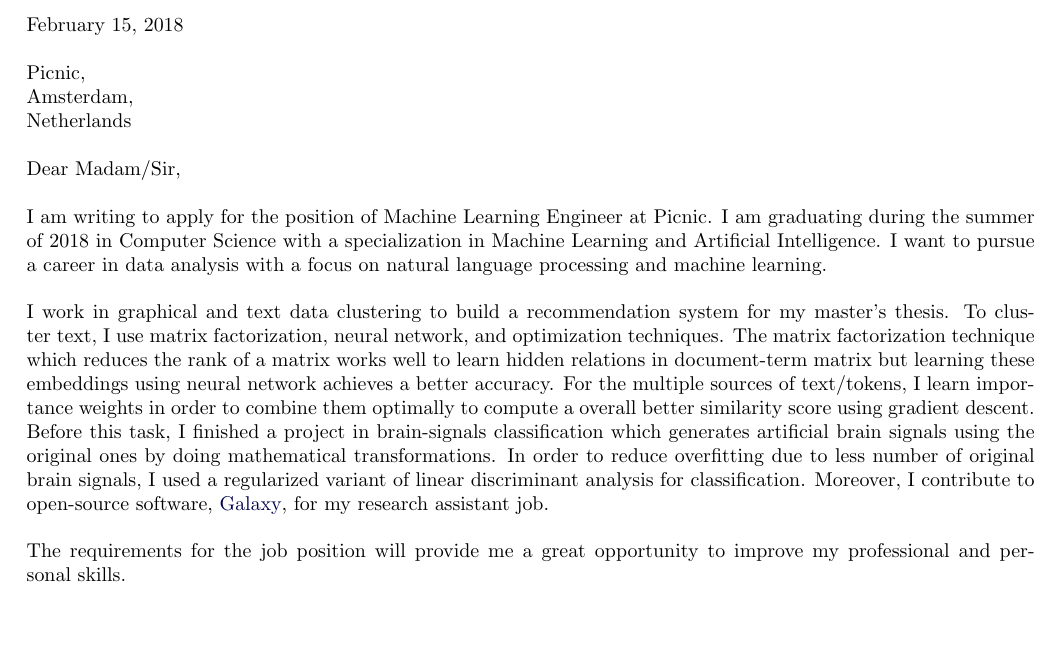
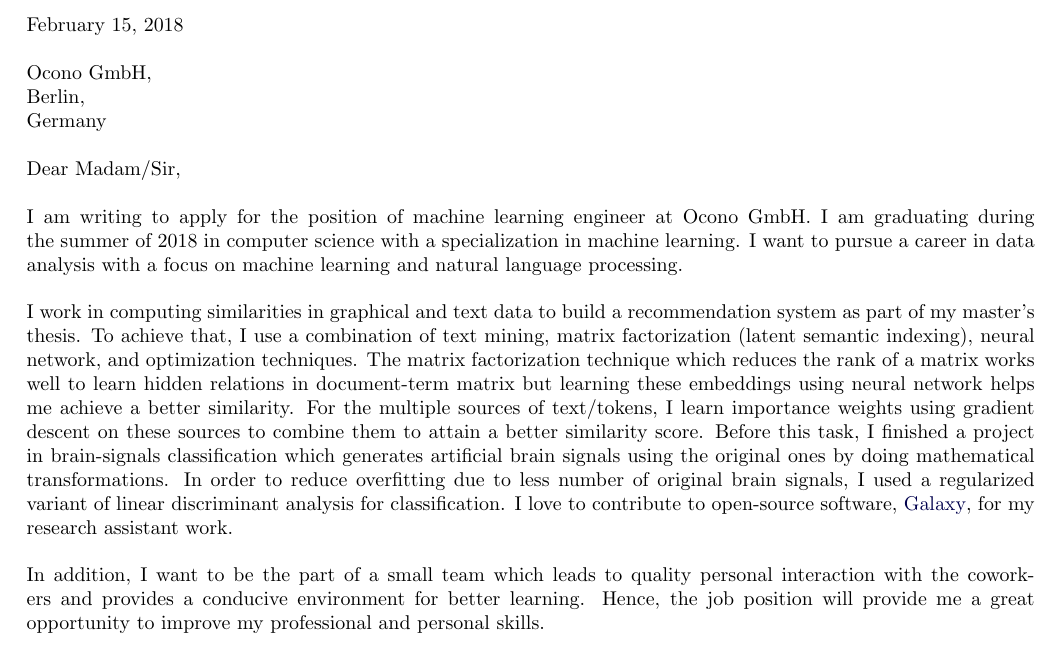
Before and after one commit to anuprulez/cv, a LaTeX document (cover_letter.tex): part of the page, cut so that both start at the same text, the shorter picture padded with empty space. Compiled offline with pdfLaTeX.

Commit message:
Update the cv and cover letter

```diff
--- a/cover_letter.tex
+++ b/cover_letter.tex
@@ -11,25 +11,24 @@
             linkcolor=darkblue,urlcolor=darkblue,
             anchorcolor=darkblue,citecolor=darkblue}
 
-
 \begin{document}
 \today \\
 \\
-Picnic, \newline
-Amsterdam, \newline
-Netherlands \newline
+Ocono GmbH, \newline
+Berlin, \newline
+Germany \newline
 
 Dear Madam/Sir,
 \\
 \\
-I am writing to apply for the position of Machine Learning Engineer at Picnic. I am graduating during the summer of 2018 in Computer Science with a specialization in Machine Learning and Artificial Intelligence. I want to pursue a career in data analysis with a focus on natural language processing and machine learning.
+I am writing to apply for the position of machine learning engineer at Ocono GmbH. I am graduating during the summer of 2018 in computer science with a specialization in machine learning. I want to pursue a career in data analysis with a focus on machine learning and natural language processing.
 \\
 \\
-I work in graphical and text data clustering to build a recommendation system for my master's thesis. To cluster text, I use matrix factorization, neural network, and optimization techniques. The matrix factorization technique which reduces the rank of a matrix works well to learn hidden relations in document-term matrix but learning these embeddings using neural network achieves a better accuracy. For the multiple sources of text/tokens, I learn importance weights in order to combine them optimally to compute a overall better similarity score using gradient descent. Before this task, I finished a project in brain-signals classification which generates artificial brain signals using the original ones by doing mathematical transformations. In order to reduce overfitting due to less number of original brain signals, I used a regularized variant of linear discriminant analysis for classification. Moreover, I contribute to open-source software,
-\href{https://usegalaxy.org/} {Galaxy}, for my research assistant job.
+I work in computing similarities in graphical and text data to build a recommendation system as part of my master's thesis. To achieve that, I use a combination of text mining, matrix factorization (latent semantic indexing), neural network, and optimization techniques. The matrix factorization technique which reduces the rank of a matrix works well to learn hidden relations in document-term matrix but learning these embeddings using neural network helps me achieve a better similarity. For the multiple sources of text/tokens, I learn importance weights using gradient descent on these sources to combine them to attain a better similarity score. Before this task, I finished a project in brain-signals classification which generates artificial brain signals using the original ones by doing mathematical transformations. In order to reduce overfitting due to less number of original brain signals, I used a regularized variant of linear discriminant analysis for classification. I love to contribute to open-source software,
+\href{https://usegalaxy.org/} {Galaxy}, for my research assistant work.
 \\
 \\
-The requirements for the job position will provide me a great opportunity to improve my professional and personal skills.
+In addition, I want to be the part of a small team which leads to quality personal interaction with the coworkers and provides a conducive environment for better learning. Hence, the job position will provide me a great opportunity to improve my professional and personal skills.
 \\
 \\
 Thank you for your consideration. I look forward to hearing from you.
```
Also changed, not shown: cv_anupkumar2.tex (+9 -9 lines), cover_letter.pdf, cv_anupkumar2.pdf, 6 other files.
